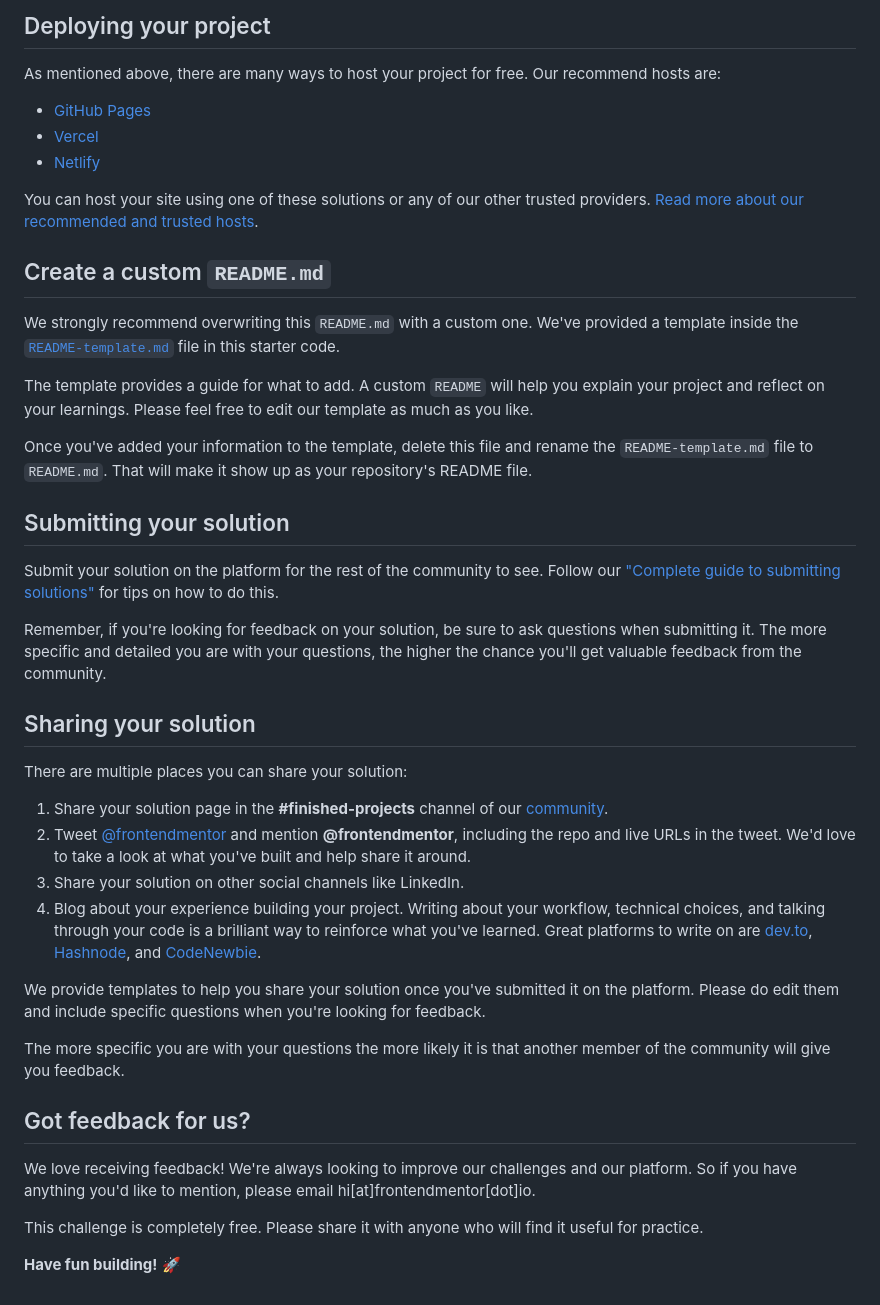
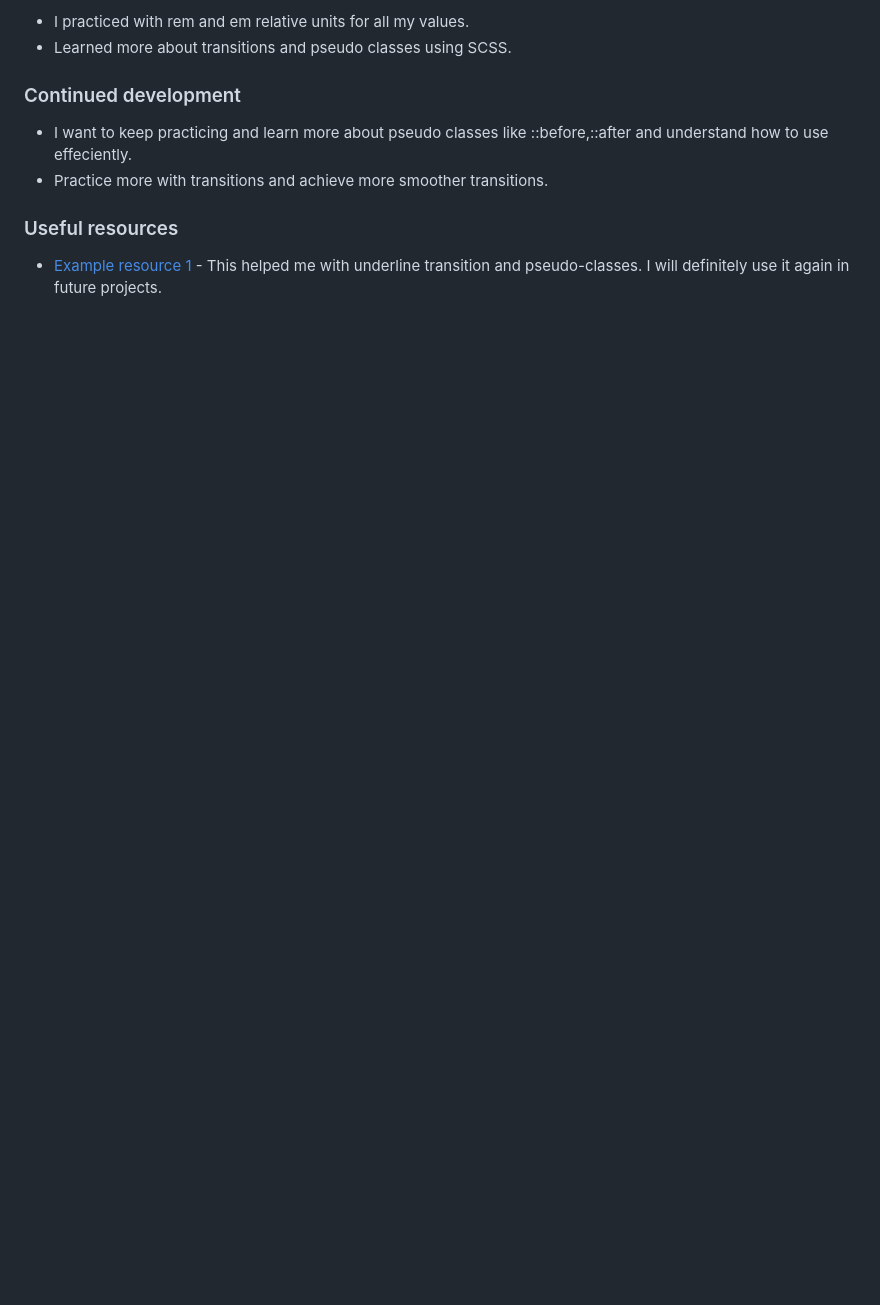
Before and after one commit to Mazz100/Blog-Preview-Card, a Markdown page: README.md, the part around the change printed below. GitHub-like rendering; blank space fills up the shorter version.

```diff
--- a/README.md
+++ b/README.md
@@ -49,45 +47,12 @@ Feel free to use any workflow that you feel comfortable with. Below is a suggest
 
-## Deploying your project
+- I practiced with rem and em relative units for all my values.
+- Learned more about transitions and pseudo classes using SCSS.
 
-As mentioned above, there are many ways to host your project for free. Our recommend hosts are:
 
-- [GitHub Pages](https://pages.github.com/)
-- [Vercel](https://vercel.com/)
-- [Netlify](https://www.netlify.com/)
+### Continued development
+- I want to keep practicing and learn more about pseudo classes like ::before,::after and understand how to use effeciently.
+- Practice more with transitions and achieve more smoother transitions.
 
-You can host your site using one of these solutions or any of our other trusted providers. [Read more about our recommended and trusted hosts](https://medium.com/frontend-mentor/frontend-mentor-trusted-hosting-providers-bf000dfebe).
+### Useful resources
 
-## Create a custom `README.md`
-
-We strongly recommend overwriting this `README.md` with a custom one. We've provided a template inside the [`README-template.md`](./README-template.md) file in this starter code.
-
-The template provides a guide for what to add. A custom `README` will help you explain your project and reflect on your learnings. Please feel free to edit our template as much as you like.
-
-Once you've added your information to the template, delete this file and rename the `README-template.md` file to `README.md`. That will make it show up as your repository's README file.
-
-## Submitting your solution
-
-Submit your solution on the platform for the rest of the community to see. Follow our ["Complete guide to submitting solutions"](https://medium.com/frontend-mentor/a-complete-guide-to-submitting-solutions-on-frontend-mentor-ac6384162248) for tips on how to do this.
-
-Remember, if you're looking for feedback on your solution, be sure to ask questions when submitting it. The more specific and detailed you are with your questions, the higher the chance you'll get valuable feedback from the community.
-
-## Sharing your solution
-
-There are multiple places you can share your solution:
-
-1. Share your solution page in the **#finished-projects** channel of our [community](https://www.frontendmentor.io/community).
-2. Tweet [@frontendmentor](https://twitter.com/frontendmentor) and mention **@frontendmentor**, including the repo and live URLs in the tweet. We'd love to take a look at what you've built and help share it around.
-3. Share your solution on other social channels like LinkedIn.
-4. Blog about your experience building your project. Writing about your workflow, technical choices, and talking through your code is a brilliant way to reinforce what you've learned. Great platforms to write on are [dev.to](https://dev.to/), [Hashnode](https://hashnode.com/), and [CodeNewbie](https://community.codenewbie.org/).
-
-We provide templates to help you share your solution once you've submitted it on the platform. Please do edit them and include specific questions when you're looking for feedback.
-
-The more specific you are with your questions the more likely it is that another member of the community will give you feedback.
-
-## Got feedback for us?
-
-We love receiving feedback! We're always looking to improve our challenges and our platform. So if you have anything you'd like to mention, please email hi[at]frontendmentor[dot]io.
-
-This challenge is completely free. Please share it with anyone who will find it useful for practice.
-
-**Have fun building!** 🚀
+- [Example resource 1](https://css-irl.info/animating-underlines/) - This helped me with underline transition and pseudo-classes. I will definitely use it again in future projects.
```
Also changed, not shown: other parts of README.md (+27 -29 lines), README-template.md (deleted, +0 -110 lines), blog-screenshot.PNG (added), 5 other files.
